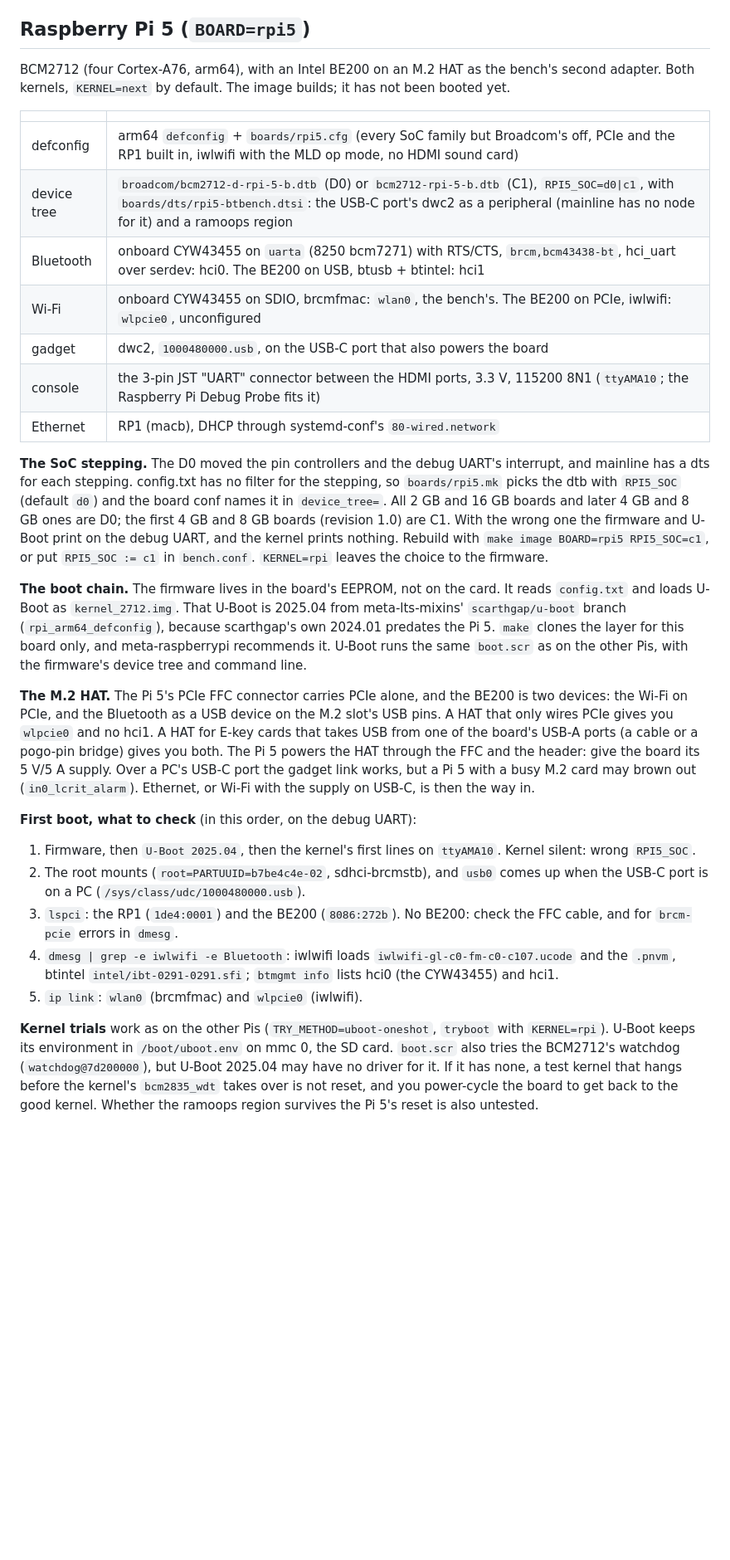
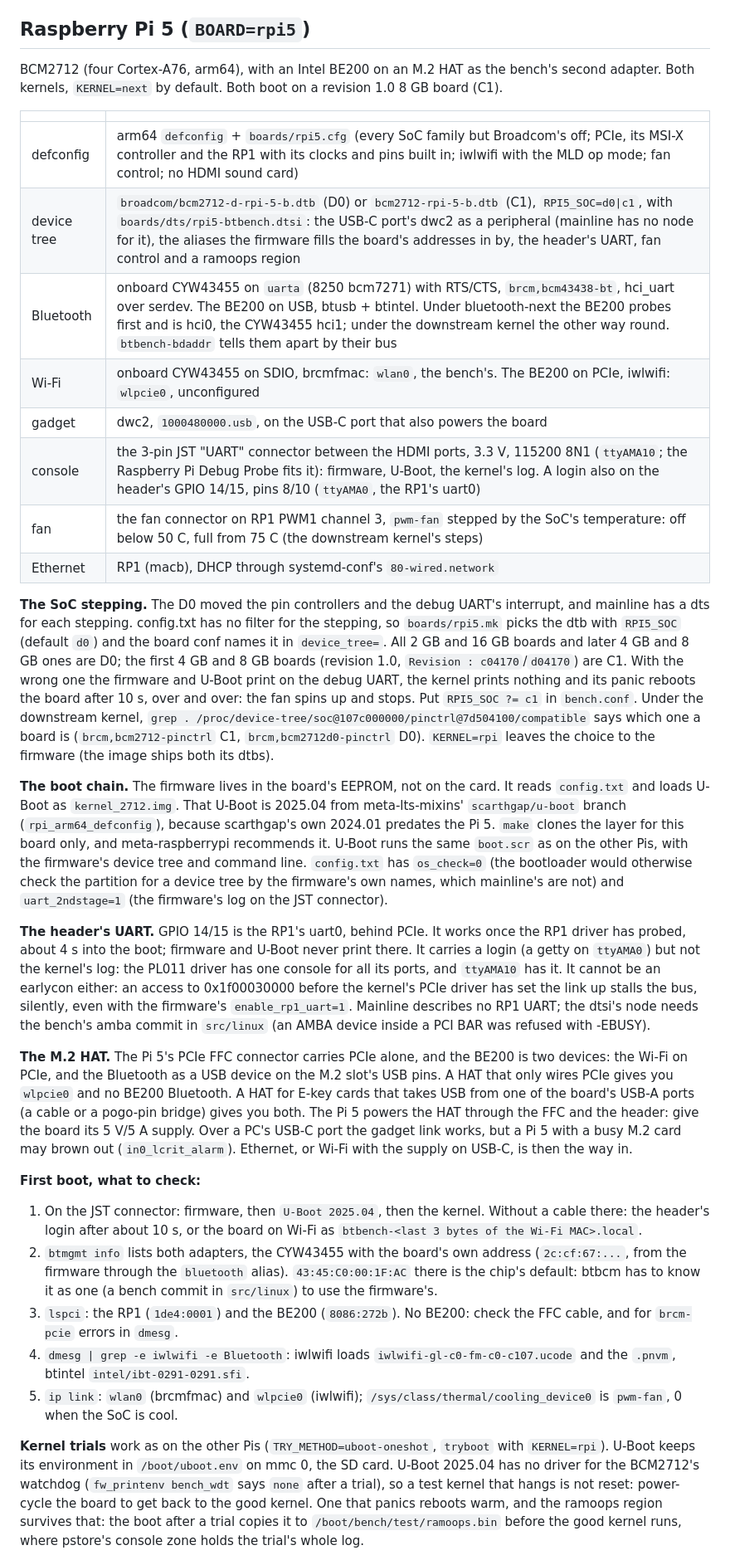
Before and after one commit to AdUki/bt-developement-bench, a Markdown page: docs/kernel.md, the part around one of its changes. Shown at 83% size. Drawn GitHub-style; blank space fills up the shorter version.

Commit message:
Docs: the Raspberry Pi 5 as booted
The stepping and how to tell it, the header's UART, the adapters' order under each kernel, what to
check on a first boot, and for trials: no watchdog in U-Boot, the log through ramoops, and the CMA
size U-Boot copies from a downstream device tree.

Signed-off-by: Simon Mikuda <simon.mikuda@streamunlimited.com>

```diff
--- a/docs/kernel.md
+++ b/docs/kernel.md
@@ -310,56 +310,75 @@ The good slot is `/boot/Image` and `/boot/meson-sm1-khadas-vim3l.dtb`.
 ## Raspberry Pi 5 (`BOARD=rpi5`)
 
 BCM2712 (four Cortex-A76, arm64), with an Intel BE200 on an M.2 HAT as the bench's second
-adapter. Both kernels, `KERNEL=next` by default. The image builds; it has not been booted yet.
+adapter. Both kernels, `KERNEL=next` by default. Both boot on a revision 1.0 8 GB board (C1).
 
 | | |
 |---|---|
-| defconfig | arm64 `defconfig` + `boards/rpi5.cfg` (every SoC family but Broadcom's off, PCIe and the RP1 built in, iwlwifi with the MLD op mode, no HDMI sound card) |
-| device tree | `broadcom/bcm2712-d-rpi-5-b.dtb` (D0) or `bcm2712-rpi-5-b.dtb` (C1), `RPI5_SOC=d0\|c1`, with `boards/dts/rpi5-btbench.dtsi`: the USB-C port's dwc2 as a peripheral (mainline has no node for it) and a ramoops region |
-| Bluetooth | onboard CYW43455 on `uarta` (8250 bcm7271) with RTS/CTS, `brcm,bcm43438-bt`, hci_uart over serdev: hci0. The BE200 on USB, btusb + btintel: hci1 |
+| defconfig | arm64 `defconfig` + `boards/rpi5.cfg` (every SoC family but Broadcom's off; PCIe, its MSI-X controller and the RP1 with its clocks and pins built in; iwlwifi with the MLD op mode; fan control; no HDMI sound card) |
+| device tree | `broadcom/bcm2712-d-rpi-5-b.dtb` (D0) or `bcm2712-rpi-5-b.dtb` (C1), `RPI5_SOC=d0\|c1`, with `boards/dts/rpi5-btbench.dtsi`: the USB-C port's dwc2 as a peripheral (mainline has no node for it), the aliases the firmware fills the board's addresses in by, the header's UART, fan control and a ramoops region |
+| Bluetooth | onboard CYW43455 on `uarta` (8250 bcm7271) with RTS/CTS, `brcm,bcm43438-bt`, hci_uart over serdev. The BE200 on USB, btusb + btintel. Under bluetooth-next the BE200 probes first and is hci0, the CYW43455 hci1; under the downstream kernel the other way round. `btbench-bdaddr` tells them apart by their bus |
 | Wi-Fi | onboard CYW43455 on SDIO, brcmfmac: `wlan0`, the bench's. The BE200 on PCIe, iwlwifi: `wlpcie0`, unconfigured |
 | gadget | dwc2, `1000480000.usb`, on the USB-C port that also powers the board |
-| console | the 3-pin JST "UART" connector between the HDMI ports, 3.3 V, 115200 8N1 (`ttyAMA10`; the Raspberry Pi Debug Probe fits it) |
+| console | the 3-pin JST "UART" connector between the HDMI ports, 3.3 V, 115200 8N1 (`ttyAMA10`; the Raspberry Pi Debug Probe fits it): firmware, U-Boot, the kernel's log. A login also on the header's GPIO 14/15, pins 8/10 (`ttyAMA0`, the RP1's uart0) |
+| fan | the fan connector on RP1 PWM1 channel 3, `pwm-fan` stepped by the SoC's temperature: off below 50 C, full from 75 C (the downstream kernel's steps) |
 | Ethernet | RP1 (macb), DHCP through systemd-conf's `80-wired.network` |
 
 **The SoC stepping.** The D0 moved the pin controllers and the debug UART's interrupt, and mainline
 has a dts for each stepping. config.txt has no filter for the stepping, so `boards/rpi5.mk` picks
 the dtb with `RPI5_SOC` (default `d0`) and the board conf names it in `device_tree=`. All 2 GB and
-16 GB boards and later 4 GB and 8 GB ones are D0; the first 4 GB and 8 GB boards (revision 1.0)
-are C1. With the wrong one the firmware and U-Boot print on the debug UART, and the kernel prints
-nothing. Rebuild with `make image BOARD=rpi5 RPI5_SOC=c1`, or put `RPI5_SOC := c1` in
-`bench.conf`. `KERNEL=rpi` leaves the choice to the firmware.
+16 GB boards and later 4 GB and 8 GB ones are D0; the first 4 GB and 8 GB boards (revision 1.0,
+`Revision : c04170`/`d04170`) are C1. With the wrong one the firmware and U-Boot print on the
+debug UART, the kernel prints nothing and its panic reboots the board after 10 s, over and over:
+the fan spins up and stops. Put `RPI5_SOC ?= c1` in `bench.conf`. Under the downstream kernel,
+`grep . /proc/device-tree/soc@107c000000/pinctrl@7d504100/compatible` says which one a board is
+(`brcm,bcm2712-pinctrl` C1, `brcm,bcm2712d0-pinctrl` D0). `KERNEL=rpi` leaves the choice to the
+firmware (the image ships both its dtbs).
 
 **The boot chain.** The firmware lives in the board's EEPROM, not on the card. It reads
 `config.txt` and loads U-Boot as `kernel_2712.img`. That U-Boot is 2025.04 from meta-lts-mixins'
 `scarthgap/u-boot` branch (`rpi_arm64_defconfig`), because scarthgap's own 2024.01 predates the
 Pi 5. `make` clones the layer for this board only, and meta-raspberrypi recommends it. U-Boot runs
 the same `boot.scr` as on the other Pis, with the firmware's device tree and command line.
+`config.txt` has `os_check=0` (the bootloader would otherwise check the partition for a device
+tree by the firmware's own names, which mainline's are not) and `uart_2ndstage=1` (the firmware's
+log on the JST connector).
+
+**The header's UART.** GPIO 14/15 is the RP1's uart0, behind PCIe. It works once the RP1 driver
+has probed, about 4 s into the boot; firmware and U-Boot never print there. It carries a login
+(a getty on `ttyAMA0`) but not the kernel's log: the PL011 driver has one console for all its ports,
+and `ttyAMA10` has it. It cannot be an earlycon either: an access to 0x1f00030000 before the
+kernel's PCIe driver has set the link up stalls the bus, silently, even with the firmware's
+`enable_rp1_uart=1`. Mainline describes no RP1 UART; the dtsi's node needs the bench's amba commit
+in `src/linux` (an AMBA device inside a PCI BAR was refused with -EBUSY).
 
 **The M.2 HAT.** The Pi 5's PCIe FFC connector carries PCIe alone, and the BE200 is two devices:
 the Wi-Fi on PCIe, and the Bluetooth as a USB device on the M.2 slot's USB pins. A HAT that only
-wires PCIe gives you `wlpcie0` and no hci1. A HAT for E-key cards that takes USB from one of the
-board's USB-A ports (a cable or a pogo-pin bridge) gives you both. The Pi 5 powers the HAT
-through the FFC and the header: give the board its 5 V/5 A supply. Over a PC's USB-C port the
+wires PCIe gives you `wlpcie0` and no BE200 Bluetooth. A HAT for E-key cards that takes USB from
+one of the board's USB-A ports (a cable or a pogo-pin bridge) gives you both. The Pi 5 powers the
+HAT through the FFC and the header: give the board its 5 V/5 A supply. Over a PC's USB-C port the
 gadget link works, but a Pi 5 with a busy M.2 card may brown out (`in0_lcrit_alarm`). Ethernet,
 or Wi-Fi with the supply on USB-C, is then the way in.
 
-**First boot, what to check** (in this order, on the debug UART):
+**First boot, what to check:**
 
-1. Firmware, then `U-Boot 2025.04`, then the kernel's first lines on `ttyAMA10`. Kernel silent:
-   wrong `RPI5_SOC`.
-2. The root mounts (`root=PARTUUID=b7be4c4e-02`, sdhci-brcmstb), and `usb0` comes up when the
-   USB-C port is on a PC (`/sys/class/udc/1000480000.usb`).
+1. On the JST connector: firmware, then `U-Boot 2025.04`, then the kernel. Without a cable there:
+   the header's login after about 10 s, or the board on Wi-Fi as `btbench-<last 3 bytes of the
+   Wi-Fi MAC>.local`.
+2. `btmgmt info` lists both adapters, the CYW43455 with the board's own address (`2c:cf:67:...`,
+   from the firmware through the `bluetooth` alias). `43:45:C0:00:1F:AC` there is the chip's
+   default: btbcm has to know it as one (a bench commit in `src/linux`) to use the firmware's.
 3. `lspci`: the RP1 (`1de4:0001`) and the BE200 (`8086:272b`). No BE200: check the FFC cable, and
    for `brcm-pcie` errors in `dmesg`.
 4. `dmesg | grep -e iwlwifi -e Bluetooth`: iwlwifi loads `iwlwifi-gl-c0-fm-c0-c107.ucode` and the
-   `.pnvm`, btintel `intel/ibt-0291-0291.sfi`; `btmgmt info` lists hci0 (the CYW43455) and hci1.
-5. `ip link`: `wlan0` (brcmfmac) and `wlpcie0` (iwlwifi).
+   `.pnvm`, btintel `intel/ibt-0291-0291.sfi`.
+5. `ip link`: `wlan0` (brcmfmac) and `wlpcie0` (iwlwifi); `/sys/class/thermal/cooling_device0` is
+   `pwm-fan`, 0 when the SoC is cool.
 
 **Kernel trials** work as on the other Pis (`TRY_METHOD=uboot-oneshot`, `tryboot` with
-`KERNEL=rpi`). U-Boot keeps its environment in `/boot/uboot.env` on mmc 0, the SD card. `boot.scr`
-also tries the BCM2712's watchdog (`watchdog@7d200000`), but U-Boot 2025.04 may have no driver
-for it. If it has none, a test kernel that hangs before the kernel's `bcm2835_wdt` takes over is
-not reset, and you power-cycle the board to get back to the good kernel. Whether the ramoops
-region survives the Pi 5's reset is also untested.
+`KERNEL=rpi`). U-Boot keeps its environment in `/boot/uboot.env` on mmc 0, the SD card. U-Boot
+2025.04 has no driver for the BCM2712's watchdog (`fw_printenv bench_wdt` says `none` after a
+trial), so a test kernel that hangs is not reset: power-cycle the board to get back to the good
+kernel. One that panics reboots warm, and the ramoops region survives that: the boot after a trial
+copies it to `/boot/bench/test/ramoops.bin` before the good kernel runs, where pstore's console
+zone holds the trial's whole log.
 
```
Also changed, not shown: other parts of docs/kernel.md (+14 -5 lines).
